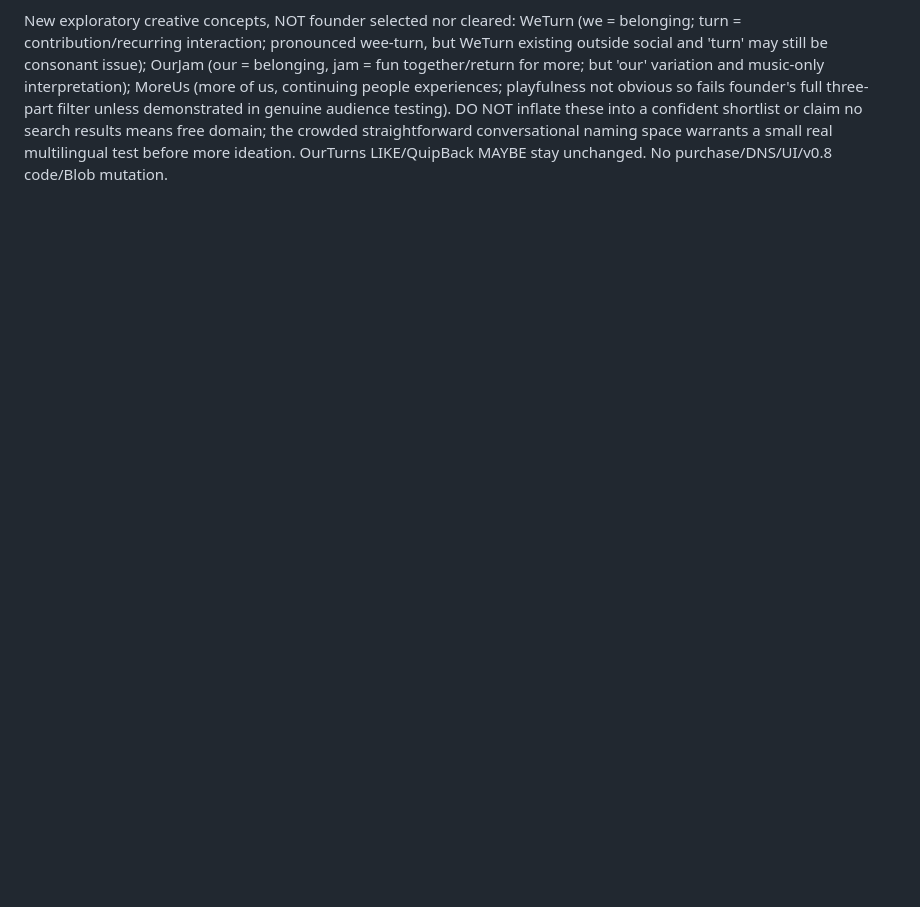
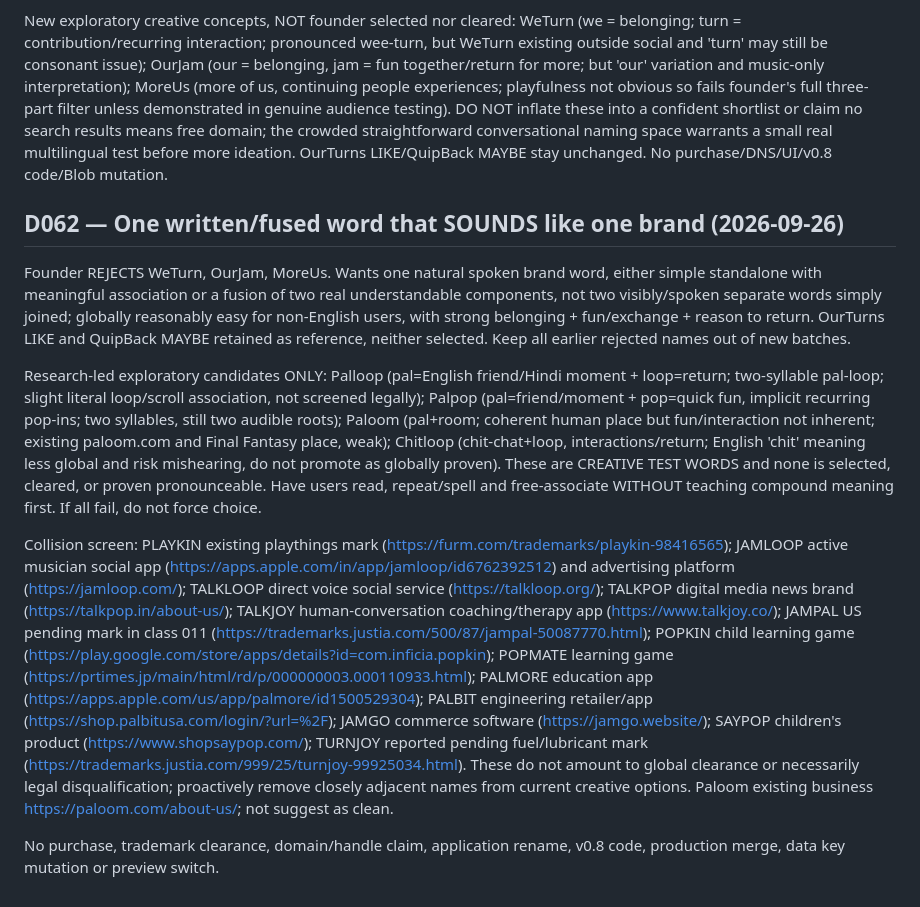
Before and after one commit to VijyantJain/project-adda-beta, a Markdown page: docs/2026-09-25_BRAND_NAMING_DISCOVERY.md, the part around the change. GitHub-like rendering; blank space fills up the shorter version.

Commit message:
Record D062 single-spoken-word naming constraint and collision screen

```diff
--- a/docs/2026-09-25_BRAND_NAMING_DISCOVERY.md
+++ b/docs/2026-09-25_BRAND_NAMING_DISCOVERY.md
@@ -154,3 +154,12 @@ Founder: explore stronger standalone social words, not merely simpler OurTurns v
 Research screened several convenient semantic words and identified direct occupied uses: WeSay social perception https://wesay.app/ ; PlayUs daily friends group games https://play.google.com/store/apps/details?id=club.playus ; OurNow private group moment app https://ournow.app/ ; UsHere anonymous local social with XP/daily challenges https://play.google.com/store/apps/details?id=com.ushere.app ; WeMeet group games/social https://play.google.com/store/apps/details?id=we.meet.app ; ComeBy gatherings https://comeby.app/ ; PopIn social https://apps.apple.com/us/app/popin-social/id1627020022 ; OneMore interactive social video https://play.google.com/store/apps/details?id=com.gi.onemore ; OurThing campus social https://apps.apple.com/in/app/ourthing-free-food-loot/id6761010226 ; SayHi social https://sayhi.app/ ; WeJam co-creative app https://apps.apple.com/in/app/wejam/id1000431316 ; GoRound inspection app https://play.google.com/store/apps/details?id=com.gemsotec.goround ; WeTurn technology and textile companies https://www.weturn.com/home.html and https://weturn.eco/en/about-us/. None should be offered as 'available' simply because the exact industry differs.
 
 New exploratory creative concepts, NOT founder selected nor cleared: WeTurn (we = belonging; turn = contribution/recurring interaction; pronounced wee-turn, but WeTurn existing outside social and 'turn' may still be consonant issue); OurJam (our = belonging, jam = fun together/return for more; but 'our' variation and music-only interpretation); MoreUs (more of us, continuing people experiences; playfulness not obvious so fails founder's full three-part filter unless demonstrated in genuine audience testing). DO NOT inflate these into a confident shortlist or claim no search results means free domain; the crowded straightforward conversational naming space warrants a small real multilingual test before more ideation. OurTurns LIKE/QuipBack MAYBE stay unchanged. No purchase/DNS/UI/v0.8 code/Blob mutation.
+
+## D062 — One written/fused word that SOUNDS like one brand (2026-09-26)
+Founder REJECTS WeTurn, OurJam, MoreUs. Wants one natural spoken brand word, either simple standalone with meaningful association or a fusion of two real understandable components, not two visibly/spoken separate words simply joined; globally reasonably easy for non-English users, with strong belonging + fun/exchange + reason to return. OurTurns LIKE and QuipBack MAYBE retained as reference, neither selected. Keep all earlier rejected names out of new batches.
+
+Research-led exploratory candidates ONLY: Palloop (pal=English friend/Hindi moment + loop=return; two-syllable pal-loop; slight literal loop/scroll association, not screened legally); Palpop (pal=friend/moment + pop=quick fun, implicit recurring pop-ins; two syllables, still two audible roots); Paloom (pal+room; coherent human place but fun/interaction not inherent; existing paloom.com and Final Fantasy place, weak); Chitloop (chit-chat+loop, interactions/return; English 'chit' meaning less global and risk mishearing, do not promote as globally proven). These are CREATIVE TEST WORDS and none is selected, cleared, or proven pronounceable. Have users read, repeat/spell and free-associate WITHOUT teaching compound meaning first. If all fail, do not force choice.
+
+Collision screen: PLAYKIN existing playthings mark (https://furm.com/trademarks/playkin-98416565); JAMLOOP active musician social app (https://apps.apple.com/in/app/jamloop/id6762392512) and advertising platform (https://jamloop.com/); TALKLOOP direct voice social service (https://talkloop.org/); TALKPOP digital media news brand (https://talkpop.in/about-us/); TALKJOY human-conversation coaching/therapy app (https://www.talkjoy.co/); JAMPAL US pending mark in class 011 (https://trademarks.justia.com/500/87/jampal-50087770.html); POPKIN child learning game (https://play.google.com/store/apps/details?id=com.inficia.popkin); POPMATE learning game (https://prtimes.jp/main/html/rd/p/000000003.000110933.html); PALMORE education app (https://apps.apple.com/us/app/palmore/id1500529304); PALBIT engineering retailer/app (https://shop.palbitusa.com/login/?url=%2F); JAMGO commerce software (https://jamgo.website/); SAYPOP children's product (https://www.shopsaypop.com/); TURNJOY reported pending fuel/lubricant mark (https://trademarks.justia.com/999/25/turnjoy-99925034.html). These do not amount to global clearance or necessarily legal disqualification; proactively remove closely adjacent names from current creative options. Paloom existing business https://paloom.com/about-us/; not suggest as clean.
+
+No purchase, trademark clearance, domain/handle claim, application rename, v0.8 code, production merge, data key mutation or preview switch.
```
Also changed, not shown: docs/CHATGPT_CONTINUITY.md (+3 -0 lines), docs/DECISIONS.md (+3 -0 lines).
